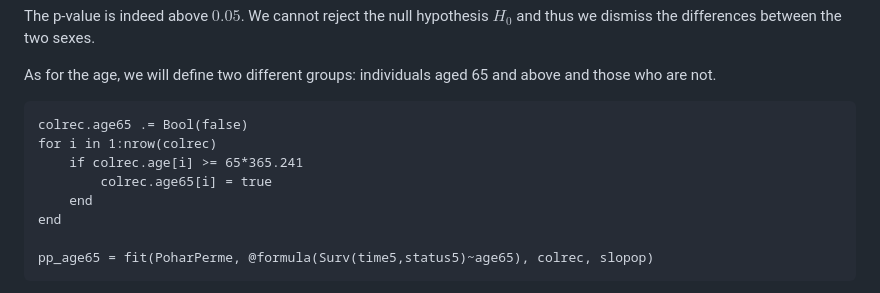
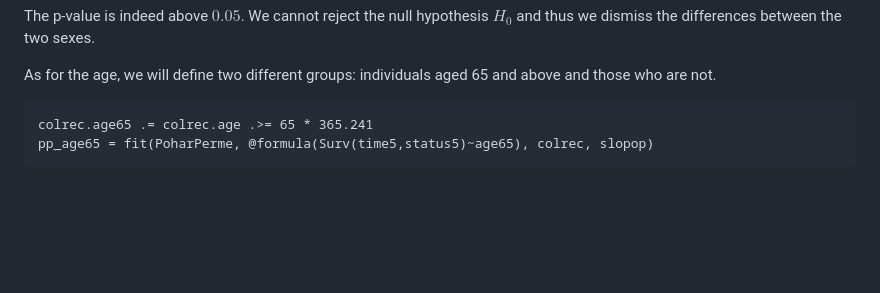
Before and after one commit to JuliaSurv/NetSurvival.jl, a Markdown page: docs/src/example.md, the part around the change. Rendered like a GitHub page; blank space fills up the shorter version.

Commit message:
[Docs] simplification ?

````diff
--- a/docs/src/example.md
+++ b/docs/src/example.md
@@ -188,13 +188,7 @@ The p-value is indeed above $0.05$. We cannot reject the null hypothesis $H_0$ a
 As for the age, we will define two different groups: individuals aged 65 and above and those who are not.
 
 ```@example 2
-colrec.age65 .= Bool(false)
-for i in 1:nrow(colrec)
-    if colrec.age[i] >= 65*365.241
-        colrec.age65[i] = true
-    end
-end
-
+colrec.age65 .= colrec.age .>= 65 * 365.241
 pp_age65 = fit(PoharPerme, @formula(Surv(time5,status5)~age65), colrec, slopop)
 ```
 
````
